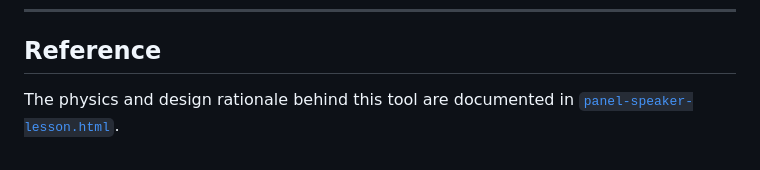
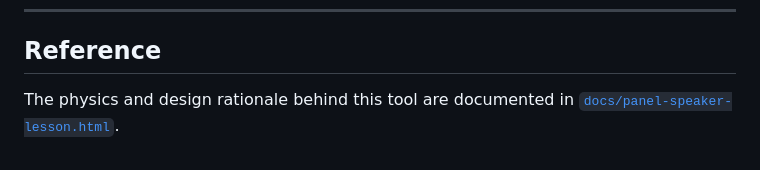
Before and after one commit to ProfessorRGB/panel-speaker-designer, a Markdown page: README.md, the part around the change. Rendered like a GitHub page.

Commit message:
Add docs folder with screenshot and reference lesson
Co-Authored-By: Claude Sonnet 4.6 <noreply@anthropic.com>

```diff
--- a/README.md
+++ b/README.md
@@ -82,4 +82,4 @@ FEA phases will use a Python sidecar process, keeping the same interface.
 
 ## Reference
 
-The physics and design rationale behind this tool are documented in [`panel-speaker-lesson.html`](../panel-speaker-lesson.html).
+The physics and design rationale behind this tool are documented in [`docs/panel-speaker-lesson.html`](docs/panel-speaker-lesson.html).
```
Also changed, not shown: docs/screenshot.png (added), 1 other file.
